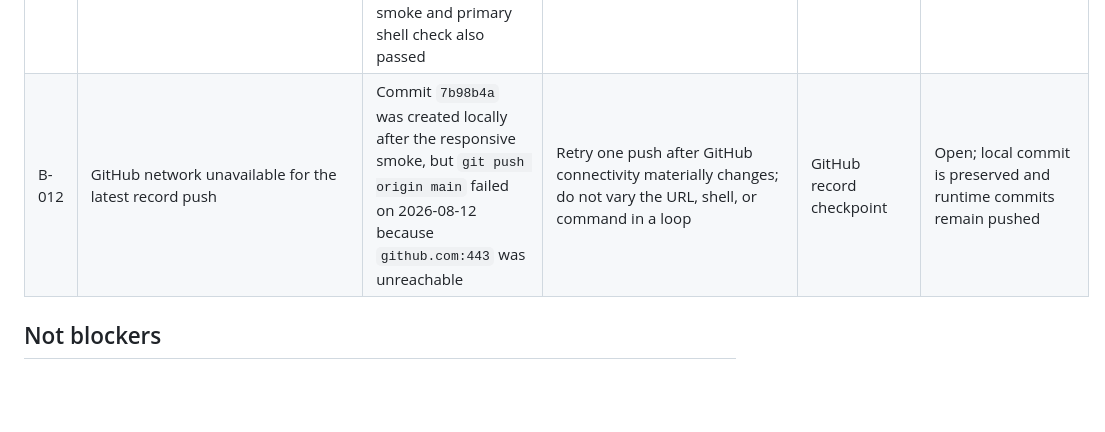
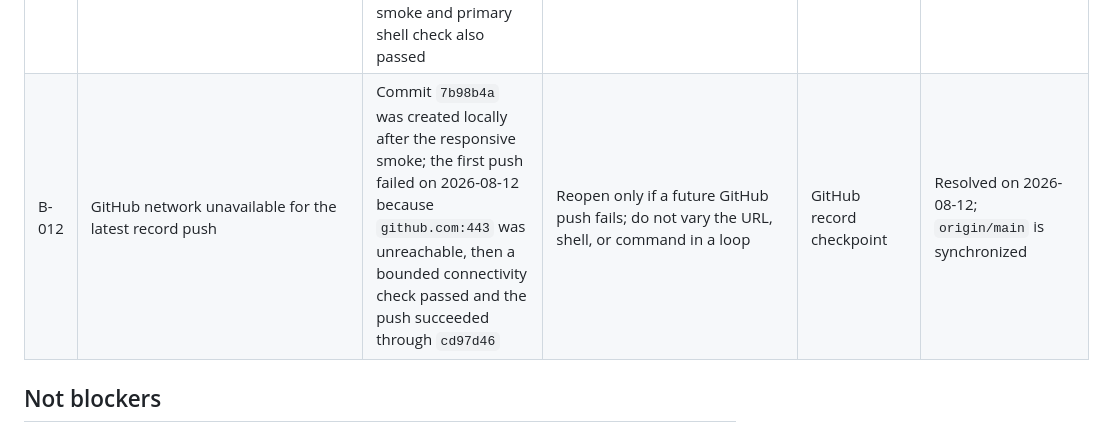
Before and after one commit to gov8661682/code-quest-lab, a Markdown page: BLOCKERS.md, the part around the change. Drawn GitHub-style; blank space fills up the shorter version.

```diff
--- a/BLOCKERS.md
+++ b/BLOCKERS.md
@@ -19,7 +19,7 @@ repeatedly retry the same blocked action.
 | B-009 | Current in-app browser permission denied for the clean C1 route | The earlier 2026-08-10 denial applied to a prior localhost attempt; the current loopback browser session now loads the local build on port 4174 and supports bounded QA route verification | If a future clean route again requires the denied surface, grant browser access before retrying; do not repeat the denied target without a material permission change | 1 | Resolved for the current loopback continuation on 2026-08-10; clean-player evidence remains open but is no longer blocked from local QA work |
 | B-010 | Git metadata is read-only to the current Codex process | The earlier `.git/index.lock` permission failure no longer reproduces; commit `a7b5f2d` and `git push origin main` succeeded | Reopen only if a later Git checkpoint again loses metadata write access | GitHub checkpoint only | Resolved on 2026-08-12; commit `a7b5f2d` is pushed to `origin/main` |
 | B-011 | Current production reachability cannot be verified from this environment | After the 2026-08-12 Cloudflare Pages publish, `production:check` passed for preview `ce226dfb.code-quest-lab.pages.dev` and `code-quest-lab.gov8661682.com`; the fresh first-combat/safe-stop UI smoke and primary shell check also passed | Reopen only if a future production check fails or the configured hostname changes | 4, 5, 7, 8, 9 | Resolved on 2026-08-12 for the current deployment; keep the live check in every future milestone |
-| B-012 | GitHub network unavailable for the latest record push | Commit `7b98b4a` was created locally after the responsive smoke, but `git push origin main` failed on 2026-08-12 because `github.com:443` was unreachable | Retry one push after GitHub connectivity materially changes; do not vary the URL, shell, or command in a loop | GitHub record checkpoint | Open; local commit is preserved and runtime commits remain pushed |
+| B-012 | GitHub network unavailable for the latest record push | Commit `7b98b4a` was created locally after the responsive smoke; the first push failed on 2026-08-12 because `github.com:443` was unreachable, then a bounded connectivity check passed and the push succeeded through `cd97d46` | Reopen only if a future GitHub push fails; do not vary the URL, shell, or command in a loop | GitHub record checkpoint | Resolved on 2026-08-12; `origin/main` is synchronized |
 
 ## Not blockers
 
```
Also changed, not shown: STATUS.md (+4 -4 lines).
